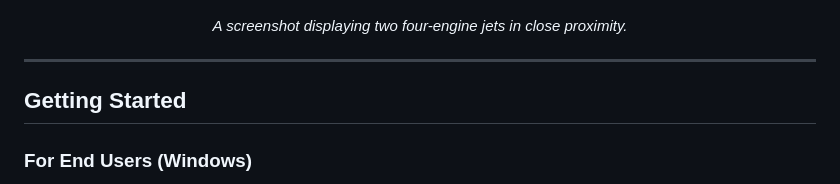
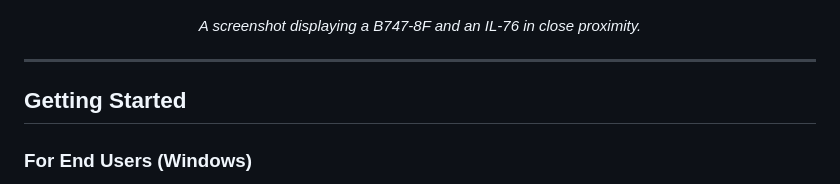
Before and after one commit to RealSeaberry/ADS-B-Transit-Predictor, a Markdown page: README.md, the part around the change. Drawn GitHub-style.

```diff
--- a/README.md
+++ b/README.md
@@ -43,7 +43,7 @@ This application was built using a combination of powerful Python libraries and
 *<p align="center">The configuration menu, allowing for customization of user location, prediction parameters, and map layers.</p>*
 
 ![Example of a close encounter](assets/eg.jpg)
-*<p align="center">A screenshot displaying two four-engine jets in close proximity.</p>*
+*<p align="center">A screenshot displaying a B747-8F and an IL-76 in close proximity.</p>*
 
 ---
 
```
